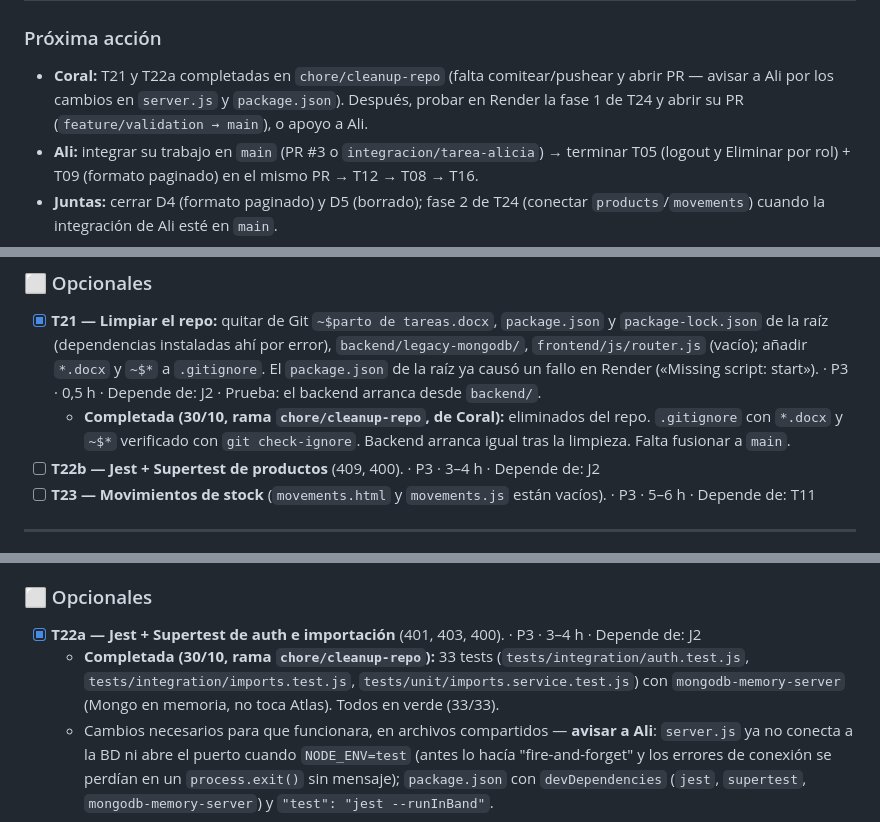
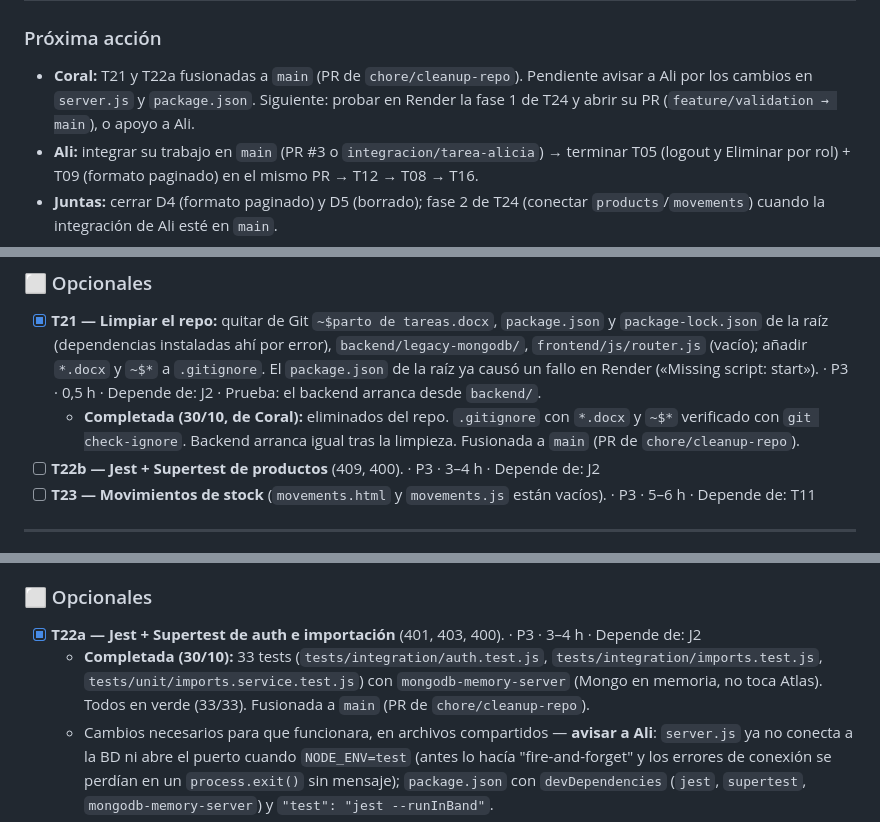
Before and after one commit to aliciaperez01/LOOPSTOCK, a Markdown page: CHECKLIST_TRABAJO.md, 3 parts joined by grey strips. Drawn GitHub-style.

Commit message:
docs(checklist): aclara estado real de T21/T22a (sin PR) y T24 fase 1 (fusionada)

```diff
--- a/CHECKLIST_TRABAJO.md
+++ b/CHECKLIST_TRABAJO.md
@@ -30,7 +30,7 @@
 | Completadas desde la revisión 1 | 1 (V-A1) | 12 (T01, V-C2, T02, V-C1, T06, V-C3, T14, T15, T07, T13, T19, T17) | 1 (J2) |
 
 ### Próxima acción
-- **Coral:** T21 y T22a completadas en `chore/cleanup-repo` (falta comitear/pushear y abrir PR — avisar a Ali por los cambios en `server.js` y `package.json`). Después, probar en Render la fase 1 de T24 y abrir su PR (`feature/validation → main`), o apoyo a Ali.
+- **Coral:** T21 y T22a fusionadas a `main` (PR de `chore/cleanup-repo`). Pendiente avisar a Ali por los cambios en `server.js` y `package.json`. Siguiente: probar en Render la fase 1 de T24 y abrir su PR (`feature/validation → main`), o apoyo a Ali.
 - **Ali:** integrar su trabajo en `main` (PR #3 o `integracion/tarea-alicia`) → terminar T05 (logout y Eliminar por rol) + T09 (formato paginado) en el mismo PR → T12 → T08 → T16.
 - **Juntas:** cerrar D4 (formato paginado) y D5 (borrado); fase 2 de T24 (conectar `products`/`movements`) cuando la integración de Ali esté en `main`.
 
@@ -135,7 +135,7 @@ Decisiones técnicas ya cerradas (D1–D13 de `continuidad-loopstock.md`) siguen
 
 ### ⬜ Opcionales
 - [x] **T21 — Limpiar el repo:** quitar de Git `~$parto de tareas.docx`, `package.json` y `package-lock.json` de la raíz (dependencias instaladas ahí por error), `backend/legacy-mongodb/`, `frontend/js/router.js` (vacío); añadir `*.docx` y `~$*` a `.gitignore`. El `package.json` de la raíz ya causó un fallo en Render («Missing script: start»). · P3 · 0,5 h · Depende de: J2 · Prueba: el backend arranca desde `backend/`.
-  - **Completada (30/10, rama `chore/cleanup-repo`, de Coral):** eliminados del repo. `.gitignore` con `*.docx` y `~$*` verificado con `git check-ignore`. Backend arranca igual tras la limpieza. Falta fusionar a `main`.
+  - **Completada (30/10, de Coral):** eliminados del repo. `.gitignore` con `*.docx` y `~$*` verificado con `git check-ignore`. Backend arranca igual tras la limpieza. Fusionada a `main` (PR de `chore/cleanup-repo`).
 - [ ] **T22b — Jest + Supertest de productos** (409, 400). · P3 · 3–4 h · Depende de: J2
 - [ ] **T23 — Movimientos de stock** (`movements.html` y `movements.js` están vacíos). · P3 · 5–6 h · Depende de: T11
 
@@ -213,7 +213,7 @@ Decisiones técnicas ya cerradas (D1–D13 de `continuidad-loopstock.md`) siguen
 
 ### ⬜ Opcionales
 - [x] **T22a — Jest + Supertest de auth e importación** (401, 403, 400). · P3 · 3–4 h · Depende de: J2
-  - **Completada (30/10, rama `chore/cleanup-repo`):** 33 tests (`tests/integration/auth.test.js`, `tests/integration/imports.test.js`, `tests/unit/imports.service.test.js`) con `mongodb-memory-server` (Mongo en memoria, no toca Atlas). Todos en verde (33/33).
+  - **Completada (30/10):** 33 tests (`tests/integration/auth.test.js`, `tests/integration/imports.test.js`, `tests/unit/imports.service.test.js`) con `mongodb-memory-server` (Mongo en memoria, no toca Atlas). Todos en verde (33/33). Fusionada a `main` (PR de `chore/cleanup-repo`).
   - Cambios necesarios para que funcionara, en archivos compartidos — **avisar a Ali**: `server.js` ya no conecta a la BD ni abre el puerto cuando `NODE_ENV=test` (antes lo hacía "fire-and-forget" y los errores de conexión se perdían en un `process.exit()` sin mensaje); `package.json` con `devDependencies` (`jest`, `supertest`, `mongodb-memory-server`) y `"test": "jest --runInBand"`.
   - Bug encontrado y arreglado en `src/config/db.js`: el driver de MongoDB (`mongodb@7.7.0`) carga el módulo `os` con un `import()` dinámico para el metadata de conexión; bajo Jest eso falla (`A dynamic import callback was invoked without --experimental-vm-modules`) y el servidor rechaza la conexión con «Missing required sub-document 'driver'». Se arregla pasándole el `os` ya cargado vía `runtimeAdapters: { os }` en las opciones de `mongoose.connect`. No afecta a producción/Atlas.
 - [ ] Token en cookie `httpOnly` en lugar de `localStorage` (D11). · P3 · sin estimar
```
Also changed, not shown: other parts of CHECKLIST_TRABAJO.md (+1 -1 lines).
